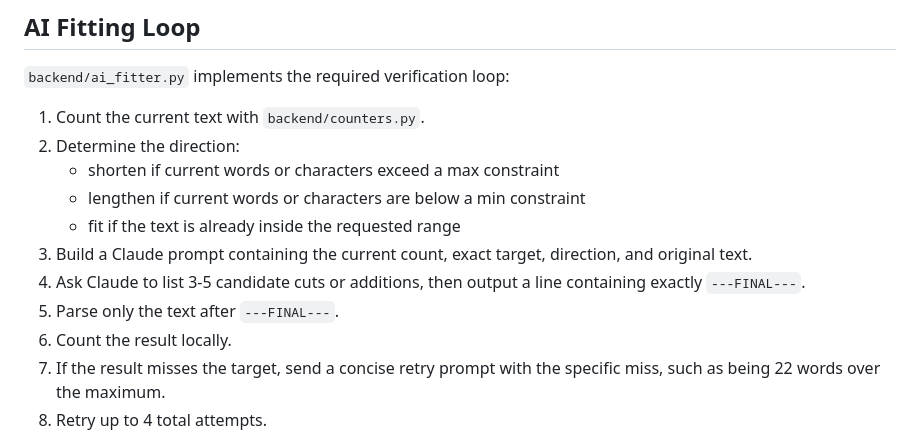
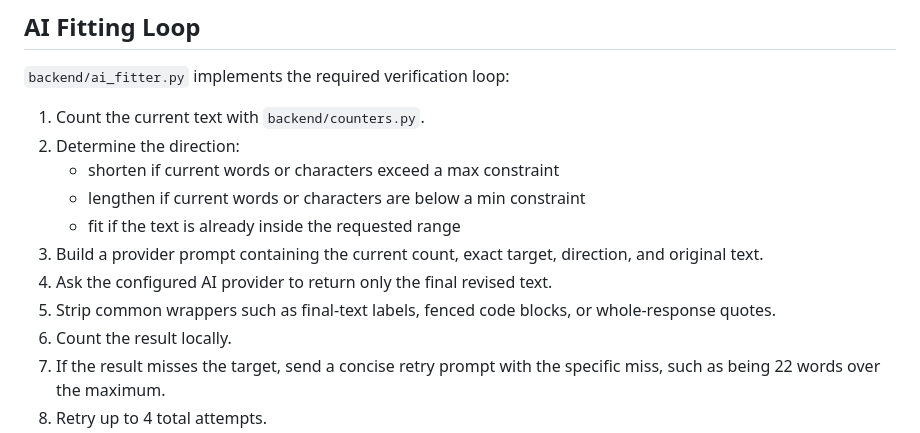
Before and after one commit to srihas115/TextFitAI, a Markdown page: README.md, the part around one of its changes. Rendered like a GitHub page.

```diff
--- a/README.md
+++ b/README.md
@@ -103,9 +103,9 @@ Returns backend counts for a piece of text. This is mainly useful while debuggin
    - shorten if current words or characters exceed a max constraint
    - lengthen if current words or characters are below a min constraint
    - fit if the text is already inside the requested range
-3. Build a Claude prompt containing the current count, exact target, direction, and original text.
-4. Ask Claude to list 3-5 candidate cuts or additions, then output a line containing exactly `---FINAL---`.
-5. Parse only the text after `---FINAL---`.
+3. Build a provider prompt containing the current count, exact target, direction, and original text.
+4. Ask the configured AI provider to return only the final revised text.
+5. Strip common wrappers such as final-text labels, fenced code blocks, or whole-response quotes.
 6. Count the result locally.
 7. If the result misses the target, send a concise retry prompt with the specific miss, such as being 22 words over the maximum.
 8. Retry up to 4 total attempts.
```
Also changed, not shown: other parts of README.md (+42 -0 lines).
